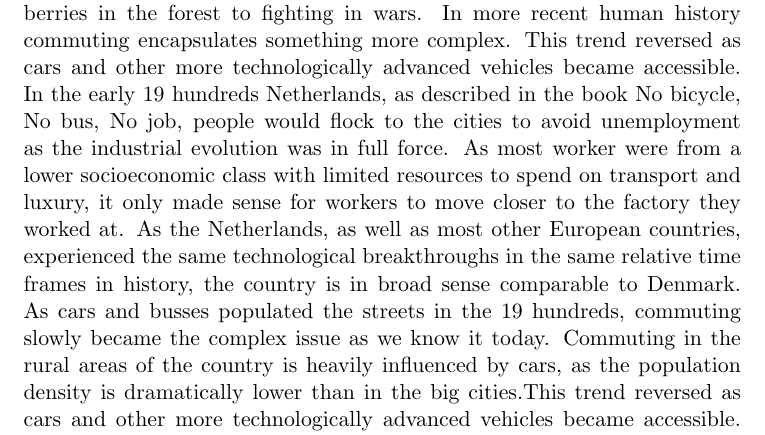
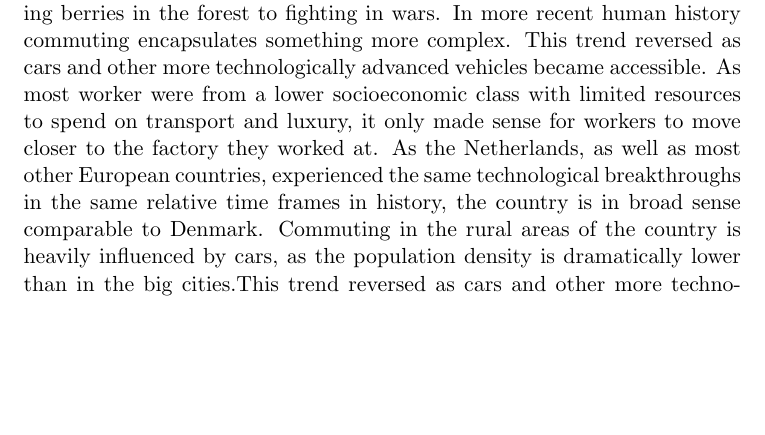
Before and after one commit to audio-engineer/aau-p1-article, a LaTeX document (src/main.tex, which reads src/history.tex): part of page 2 of 10, cut so that both start at the same text, the shorter picture padded with empty space. Compiled offline with pdfLaTeX.

Commit message:
Update history.tex

```diff
--- a/src/history.tex
+++ b/src/history.tex
@@ -2,8 +2,6 @@ People have been commuting since the beginning of humanity.
 From fetching berries in the forest to fighting in wars.
 In more recent human history commuting encapsulates something more complex.
 This trend reversed as cars and other more technologically advanced vehicles became accessible.
-In the early 19 hundreds Netherlands, as described in the book No bicycle, No bus, No job, people would flock to the cities to avoid unemployment as the industrial evolution was in full force.
 As most worker were from a lower socioeconomic class with limited resources to spend on transport and luxury, it only made sense for workers to move closer to the factory they worked at.
 As the Netherlands, as well as most other European countries, experienced the same technological breakthroughs in the same relative time frames in history, the country is in broad sense comparable to Denmark.
-As cars and busses populated the streets in the 19 hundreds, commuting slowly became the complex issue as we know it today.
 Commuting in the rural areas of the country is heavily influenced by cars, as the population density is dramatically lower than in the big cities.This trend reversed as cars and other more technologically advanced vehicles became accessible.
```
Also changed, not shown: src/history.tex (2 more changed lines).
